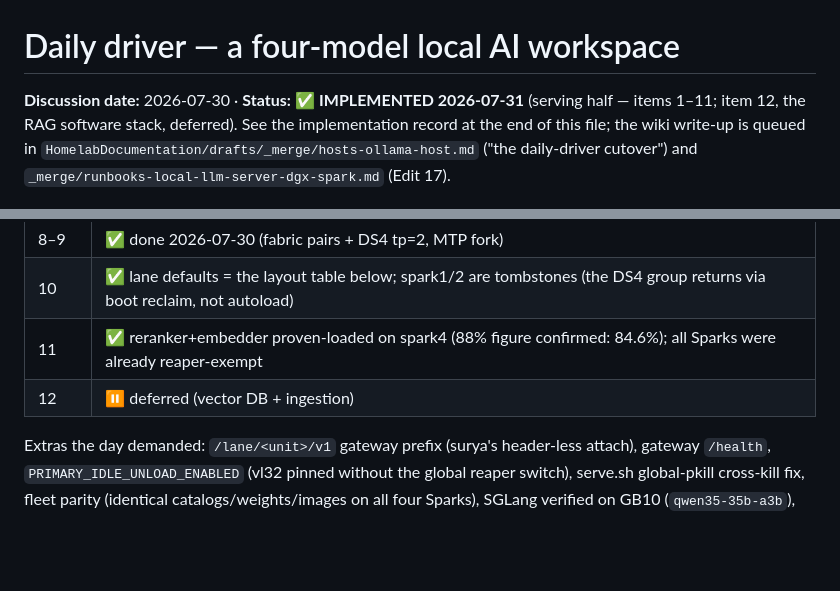
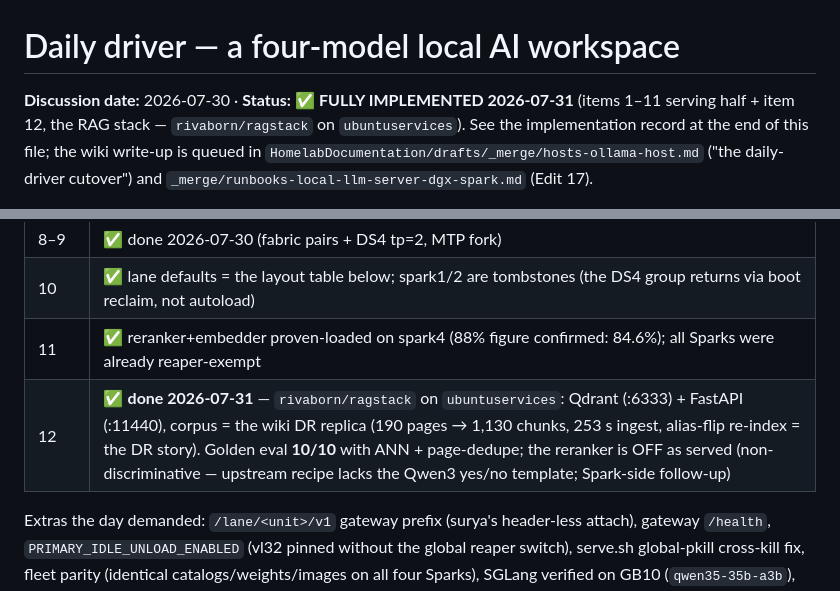
Before and after one commit to rivaborn/LLMConfig, a Markdown page: dailydriver/dailydriver.md, 2 parts joined by grey strips. GitHub-like rendering; blank space fills up the shorter version.

Commit message:
dailydriver: item 12 shipped — ragstack on ubuntuservices
Co-Authored-By: Claude Fable 5 <noreply@anthropic.com>

```diff
--- a/dailydriver/dailydriver.md
+++ b/dailydriver/dailydriver.md
@@ -1,7 +1,8 @@
 # Daily driver — a four-model local AI workspace
 
-**Discussion date:** 2026-07-30 · **Status:** ✅ **IMPLEMENTED 2026-07-31** (serving
-half — items 1–11; item 12, the RAG software stack, deferred). See the
+**Discussion date:** 2026-07-30 · **Status:** ✅ **FULLY IMPLEMENTED 2026-07-31**
+(items 1–11 serving half + item 12, the RAG stack — `rivaborn/ragstack` on
+`ubuntuservices`). See the
 implementation record at the end of this file; the wiki write-up is queued in
 `HomelabDocumentation/drafts/_merge/hosts-ollama-host.md` ("the daily-driver
 cutover") and `_merge/runbooks-local-llm-server-dgx-spark.md` (Edit 17).
@@ -300,7 +301,7 @@ Implemented in one day against the plan above, with these deltas:
 | 8–9      | ✅ done 2026-07-30 (fabric pairs + DS4 tp=2, MTP fork) |
 | 10       | ✅ lane defaults = the layout table below; spark1/2 are tombstones (the DS4 group returns via boot reclaim, not autoload) |
 | 11       | ✅ reranker+embedder proven-loaded on spark4 (88% figure confirmed: 84.6%); all Sparks were already reaper-exempt |
-| 12       | ⏸ deferred (vector DB + ingestion) |
+| 12       | ✅ **done 2026-07-31** — `rivaborn/ragstack` on `ubuntuservices`: Qdrant (:6333) + FastAPI (:11440), corpus = the wiki DR replica (190 pages → 1,130 chunks, 253 s ingest, alias-flip re-index = the DR story). Golden eval **10/10** with ANN + page-dedupe; the reranker is OFF as served (non-discriminative — upstream recipe lacks the Qwen3 yes/no template; Spark-side follow-up) |
 
 Extras the day demanded: `/lane/<unit>/v1` gateway prefix (surya's header-less
 attach), gateway `/health`, `PRIMARY_IDLE_UNLOAD_ENABLED` (vl32 pinned without
```
